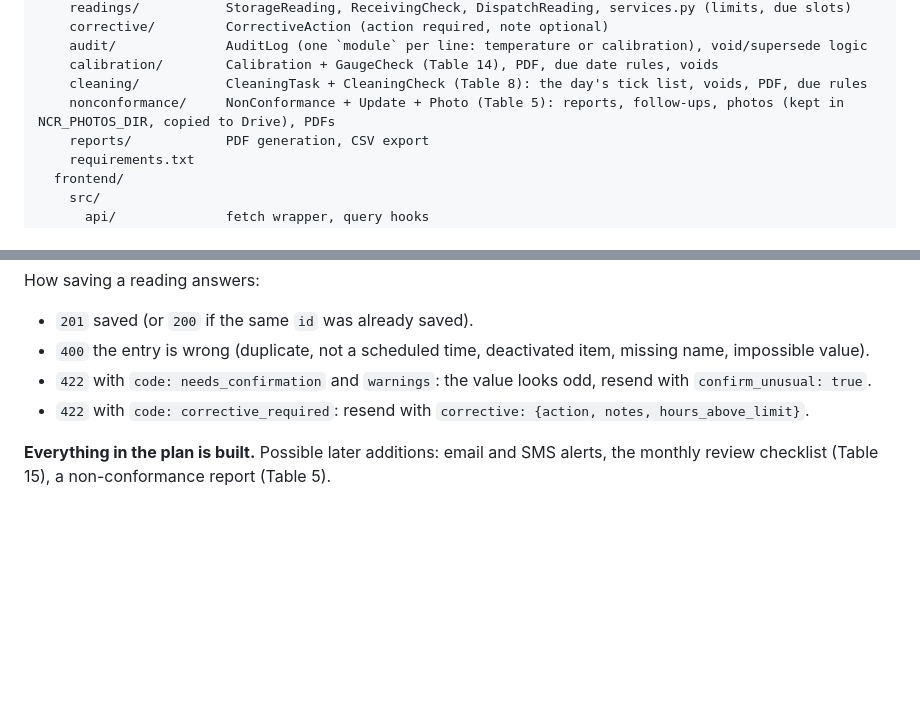
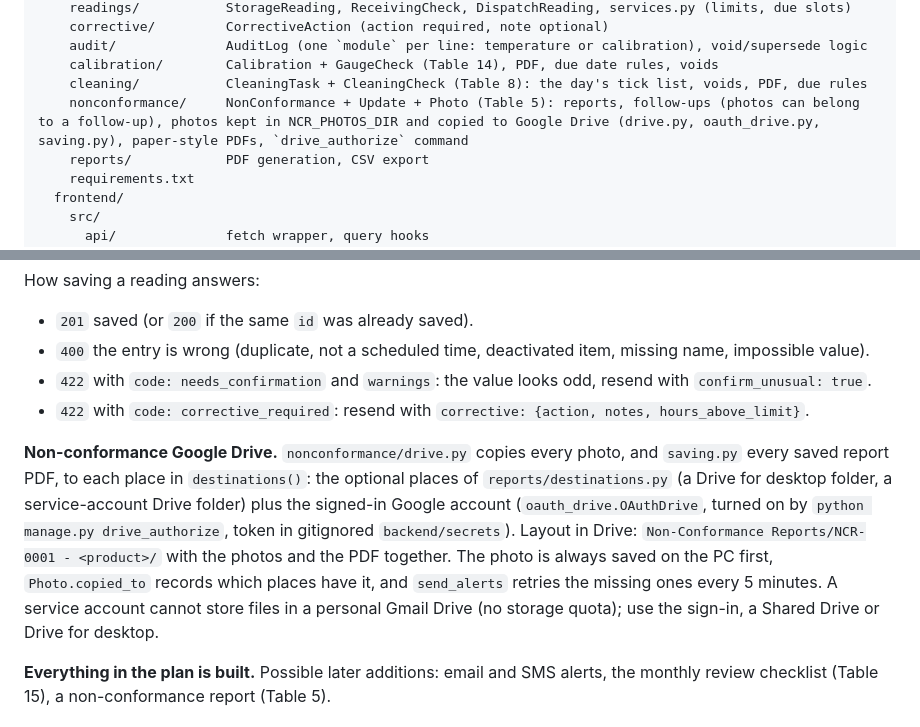
Before and after one commit to bigyan1997/temp-logger, a Markdown page: docs/SYSTEM_DESIGN.md, 2 parts joined by grey strips. GitHub-like rendering; blank space fills up the shorter version.

Commit message:
Update NCR manual screenshots and PDF, system design and project notes for the guided follow-ups and Google Drive sign-in

```diff
--- a/docs/SYSTEM_DESIGN.md
+++ b/docs/SYSTEM_DESIGN.md
@@ -61,7 +61,7 @@ temp-logger/
     audit/              AuditLog (one `module` per line: temperature or calibration), void/supersede logic
     calibration/        Calibration + GaugeCheck (Table 14), PDF, due date rules, voids
     cleaning/           CleaningTask + CleaningCheck (Table 8): the day's tick list, voids, PDF, due rules
-    nonconformance/     NonConformance + Update + Photo (Table 5): reports, follow-ups, photos (kept in NCR_PHOTOS_DIR, copied to Drive), PDFs
+    nonconformance/     NonConformance + Update + Photo (Table 5): reports, follow-ups (photos can belong to a follow-up), photos kept in NCR_PHOTOS_DIR and copied to Google Drive (drive.py, oauth_drive.py, saving.py), paper-style PDFs, `drive_authorize` command
     reports/            PDF generation, CSV export
     requirements.txt
   frontend/
@@ -204,6 +204,8 @@ How saving a reading answers:
 - `422` with `code: needs_confirmation` and `warnings`: the value looks odd, resend with `confirm_unusual: true`.
 - `422` with `code: corrective_required`: resend with `corrective: {action, notes, hours_above_limit}`.
 
+**Non-conformance Google Drive.** `nonconformance/drive.py` copies every photo, and `saving.py` every saved report PDF, to each place in `destinations()`: the optional places of `reports/destinations.py` (a Drive for desktop folder, a service-account Drive folder) plus the signed-in Google account (`oauth_drive.OAuthDrive`, turned on by `python manage.py drive_authorize`, token in gitignored `backend/secrets`). Layout in Drive: `Non-Conformance Reports/NCR-0001 - <product>/` with the photos and the PDF together. The photo is always saved on the PC first, `Photo.copied_to` records which places have it, and `send_alerts` retries the missing ones every 5 minutes. A service account cannot store files in a personal Gmail Drive (no storage quota); use the sign-in, a Shared Drive or Drive for desktop.
+
 **Everything in the plan is built.** Possible later additions: email and SMS alerts, the monthly review checklist (Table 15), a non-conformance report (Table 5).
 
 ## 7. Security
```
Also changed, not shown: CLAUDE.md (+1 -1 lines), docs/USER_MANUAL.md (+5 -1 lines), docs/manual/31-ncr-list.png, docs/manual/32-ncr-new.png, docs/manual/33-ncr-detail.png, docs/manual/34-ncr-follow-up.png (added), 2 other files.
